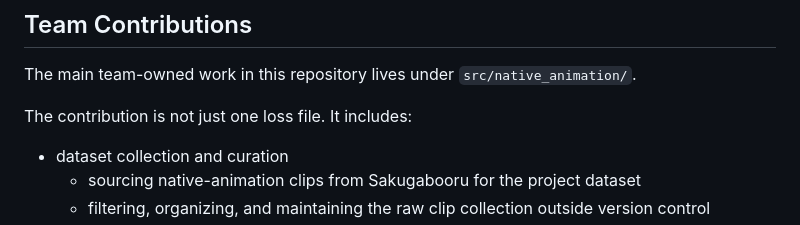
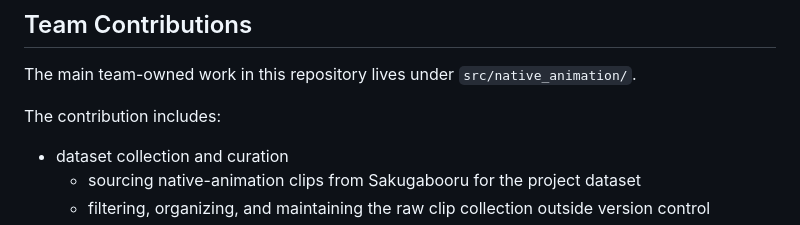
Before and after one commit to eternal-f1ame/Dynamic-Panel-Animation, a Markdown page: README.md, the part around the change. Rendered like a GitHub page.

Commit message:
Fix typo in contribution description in README

```diff
--- a/README.md
+++ b/README.md
@@ -19,7 +19,7 @@ Concretely, the project focuses on:
 
 The main team-owned work in this repository lives under `src/native_animation/`.
 
-The contribution is not just one loss file. It includes:
+The contribution includes:
 
 - dataset collection and curation
   - sourcing native-animation clips from Sakugabooru for the project dataset
```
